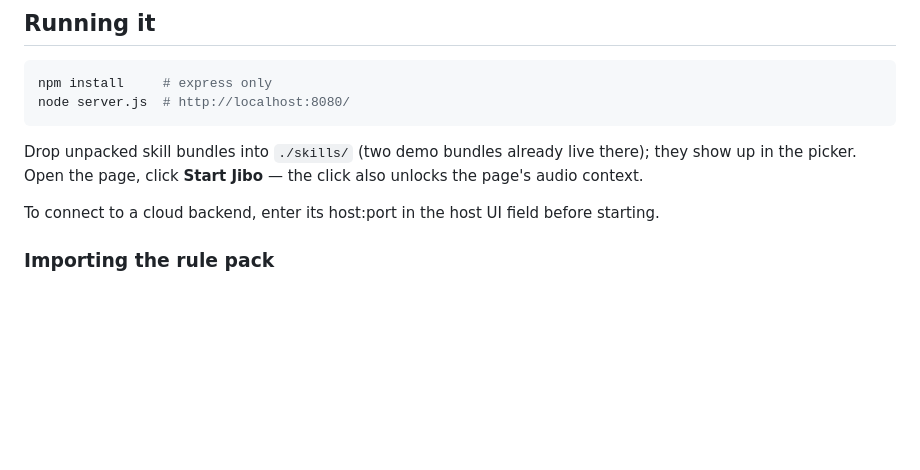
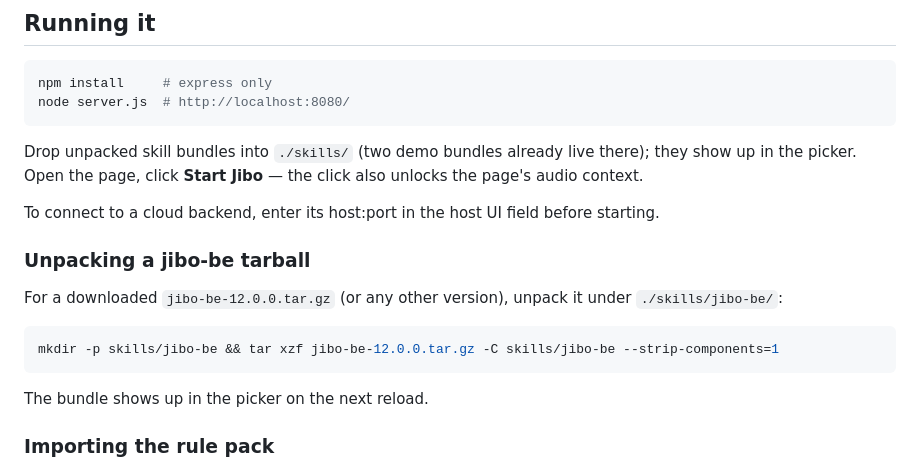
Before and after one commit to Paskooter/jibo-web-sim, a Markdown page: README.md, the part around the change. Rendered like a GitHub page; blank space fills up the shorter version.

Commit message:
M114: README — one-liner for unpacking a downloaded jibo-be tarball
Co-Authored-By: Claude Opus 4.7 <noreply@anthropic.com>

````diff
--- a/README.md
+++ b/README.md
@@ -29,6 +29,17 @@ live there); they show up in the picker. Open the page, click
 
 To connect to a cloud backend, enter its host:port in the host UI field
 before starting.
+
+### Unpacking a jibo-be tarball
+
+For a downloaded `jibo-be-12.0.0.tar.gz` (or any other version), unpack
+it under `./skills/jibo-be/`:
+
+```sh
+mkdir -p skills/jibo-be && tar xzf jibo-be-12.0.0.tar.gz -C skills/jibo-be --strip-components=1
+```
+
+The bundle shows up in the picker on the next reload.
 
 ### Importing the rule pack
 
````
